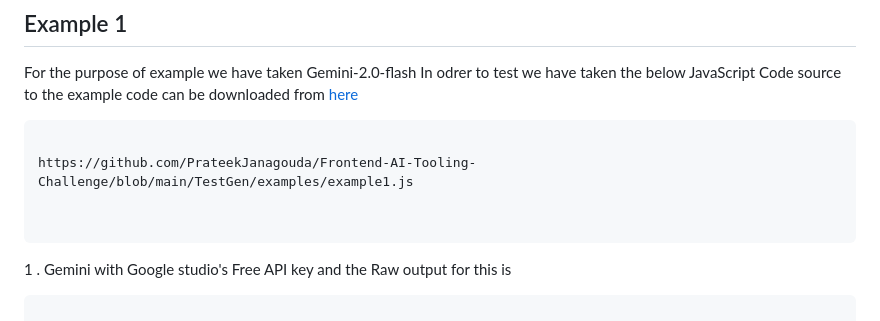
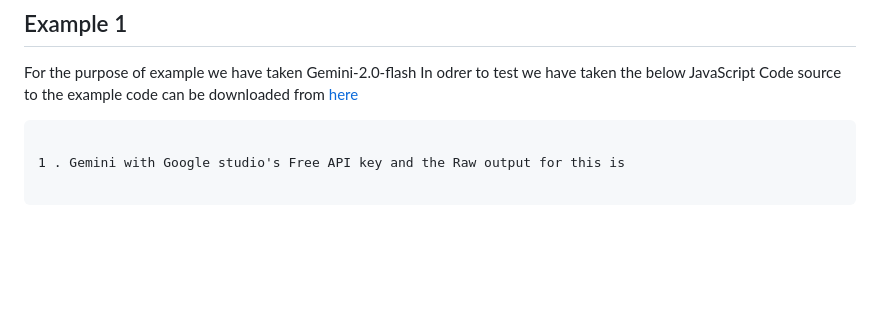
Before and after one commit to PrateekJanagouda/Frontend-AI-Tooling-Challenge, a Markdown page: TestGen/README.md, the part around the change. Drawn GitHub-style; blank space fills up the shorter version.

````diff
--- a/TestGen/README.md
+++ b/TestGen/README.md
@@ -143,11 +143,6 @@ For the purpose of example we have taken Gemini-2.0-flash
 In odrer to test we have taken the below JavaScript Code
 source to the example code can be downloaded from [here](https://github.com/PrateekJanagouda/Frontend-AI-Tooling-Challenge/blob/main/TestGen/examples/example1.js)
 
-
-
-```
-
-https://github.com/PrateekJanagouda/Frontend-AI-Tooling-Challenge/blob/main/TestGen/examples/example1.js
 
 
 ```
````
